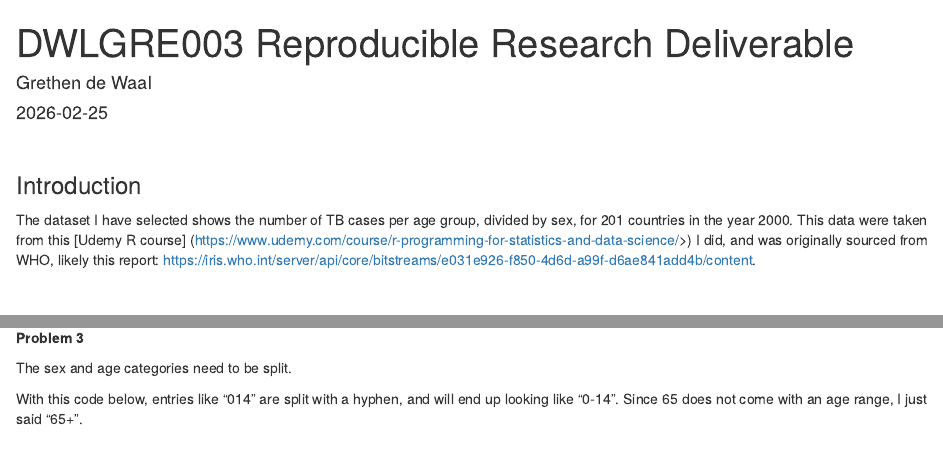
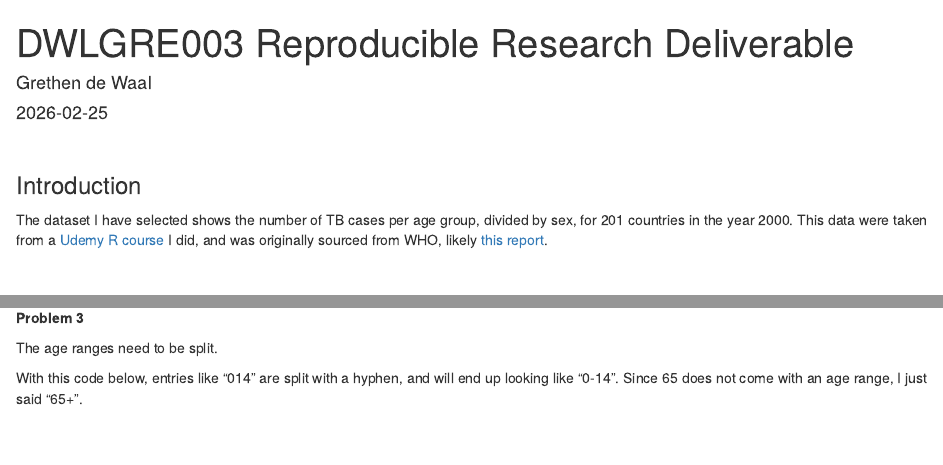
Before and after one commit to grethendw/reproducible-research, an R Markdown document (RR deliverable 20260220.Rmd): the page in a window 1100 px wide, from its top, and a second part further down, joined at a grey line. Rendered offline with R 4.5, knitr and Pandoc, with nearby package versions; some code elsewhere in the file could not run offline; badge pictures from the web are left out.

Commit message:
Update RR deliverable 20260220.Rmd
fixed typos

```diff
--- a/RR deliverable 20260220.Rmd
+++ b/RR deliverable 20260220.Rmd
@@ -10,7 +10,7 @@
 
 ### Introduction
 
-The dataset I have selected shows the number of TB cases per age group, divided by sex, for 201 countries in the year 2000. This data were taken from this [Udemy R course] (https://www.udemy.com/course/r-programming-for-statistics-and-data-science/>) I did, and was originally sourced from WHO, likely this report: <https://iris.who.int/server/api/core/bitstreams/e031e926-f850-4d6d-a99f-d6ae841add4b/content>.
+The dataset I have selected shows the number of TB cases per age group, divided by sex, for 201 countries in the year 2000. This data were taken from a [Udemy R course](https://www.udemy.com/course/r-programming-for-statistics-and-data-science/) I did, and was originally sourced from WHO, likely [this report](https://iris.who.int/server/api/core/bitstreams/e031e926-f850-4d6d-a99f-d6ae841add4b/content).
 
 <br>
 
@@ -80,7 +80,7 @@
 
 **Problem 3**
 
-The sex and age categories need to be split.
+The age ranges need to be split.
 
 With this code below, entries like "014" are split with a hyphen, and will end up looking like "0-14". Since 65 does not come with an age range, I just said "65+".
 
```
